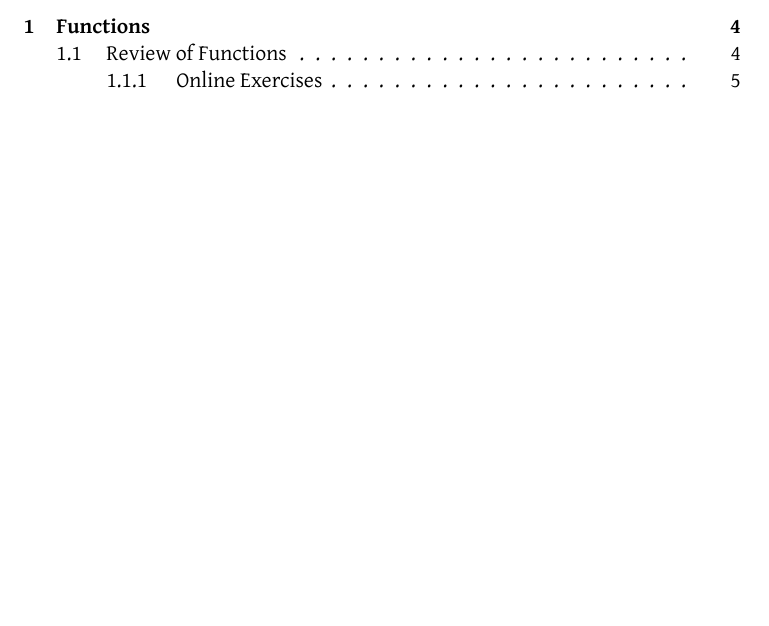
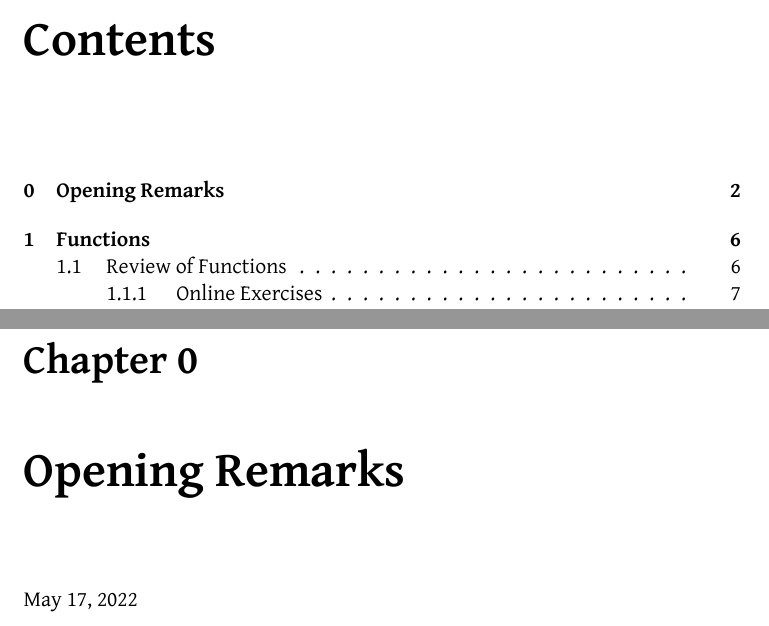
Before and after one commit to jllovet/iue-bs-math, a LaTeX document (002-m215-calculus-1/calculus_1.tex): part of page 4 of 8 before the commit and two parts of pages 2 and 3 of 10 after it, the two joined at a grey line, cut at the place of the change, the shorter picture padded with empty space. Compiled offline with XeLaTeX.

Commit message:
Reorganize title page

```diff
--- a/002-m215-calculus-1/calculus_1.tex
+++ b/002-m215-calculus-1/calculus_1.tex
@@ -30,6 +30,16 @@
 
 \begin{document}
 \maketitle
+
+\tableofcontents
+
+\newpage
+
+\setcounter{chapter}{-1}
+
+\chapter{Opening Remarks}
+
+\date{May 17, 2022}
 
 I am reading \textit{Calculus, Early Transcendentals} by \citeauthor{briggsCalculusEarlyTranscendentals2019}
 as part of my Bachelor's of Science at Indiana University East. The following are my reflections, notes, and
```
